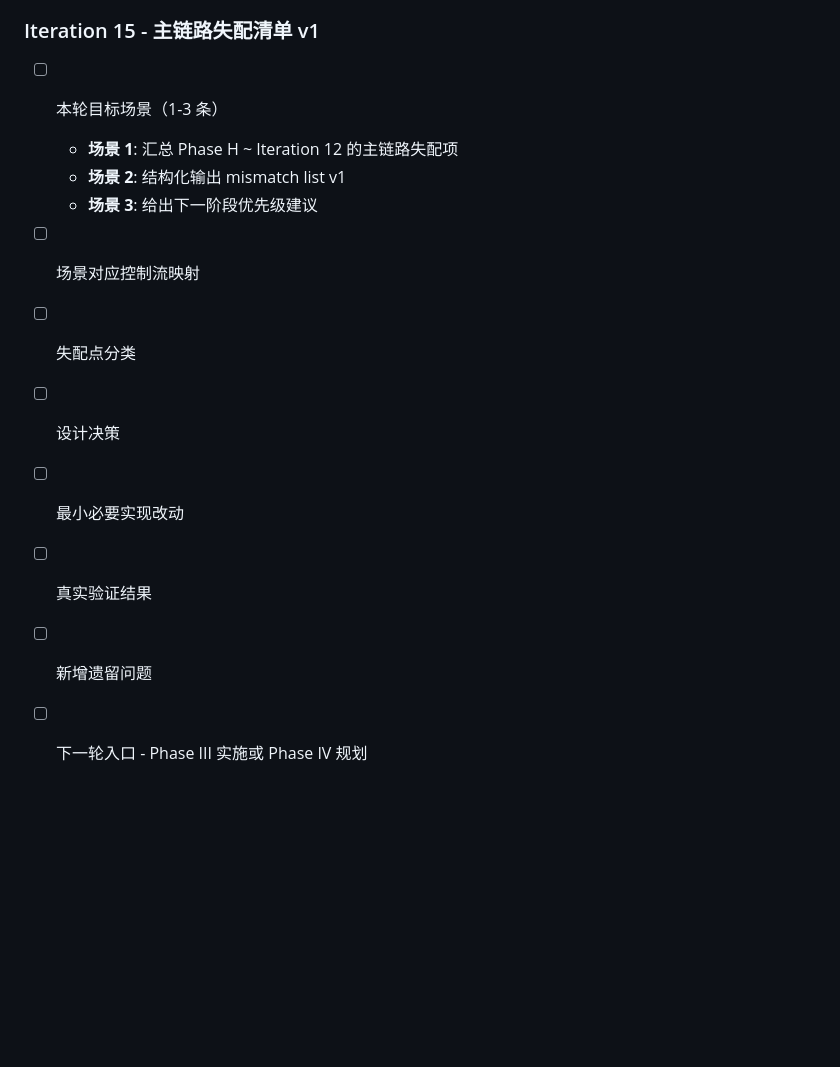
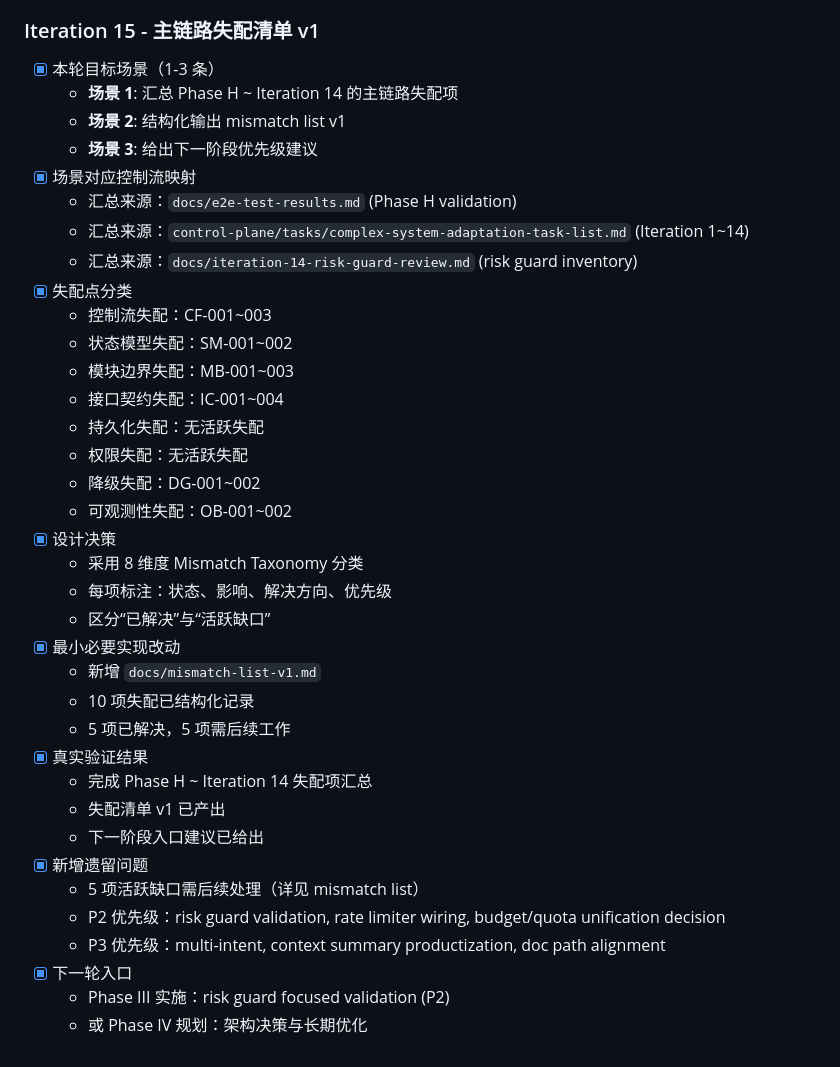
Before and after one commit to wangchienbo/AgentSystem, a Markdown page: control-plane/tasks/complex-system-adaptation-task-list.md, the part around the change. Drawn GitHub-style; blank space fills up the shorter version.

```diff
--- a/control-plane/tasks/complex-system-adaptation-task-list.md
+++ b/control-plane/tasks/complex-system-adaptation-task-list.md
@@ -715,14 +715,39 @@
 - [x] 下一轮入口 - Iteration 15：主链路失配清单 v1
 
 ### Iteration 15 - 主链路失配清单 v1
-- [ ] 本轮目标场景（1-3 条）
-  - **场景 1**: 汇总 Phase H ~ Iteration 12 的主链路失配项
+- [x] 本轮目标场景（1-3 条）
+  - **场景 1**: 汇总 Phase H ~ Iteration 14 的主链路失配项
   - **场景 2**: 结构化输出 mismatch list v1
   - **场景 3**: 给出下一阶段优先级建议
-- [ ] 场景对应控制流映射
-- [ ] 失配点分类
-- [ ] 设计决策
-- [ ] 最小必要实现改动
-- [ ] 真实验证结果
-- [ ] 新增遗留问题
-- [ ] 下一轮入口 - Phase III 实施或 Phase IV 规划
+- [x] 场景对应控制流映射
+  - 汇总来源：`docs/e2e-test-results.md` (Phase H validation)
+  - 汇总来源：`control-plane/tasks/complex-system-adaptation-task-list.md` (Iteration 1~14)
+  - 汇总来源：`docs/iteration-14-risk-guard-review.md` (risk guard inventory)
+- [x] 失配点分类
+  - 控制流失配：CF-001~003
+  - 状态模型失配：SM-001~002
+  - 模块边界失配：MB-001~003
+  - 接口契约失配：IC-001~004
+  - 持久化失配：无活跃失配
+  - 权限失配：无活跃失配
+  - 降级失配：DG-001~002
+  - 可观测性失配：OB-001~002
+- [x] 设计决策
+  - 采用 8 维度 Mismatch Taxonomy 分类
+  - 每项标注：状态、影响、解决方向、优先级
+  - 区分“已解决”与“活跃缺口”
+- [x] 最小必要实现改动
+  - 新增 `docs/mismatch-list-v1.md`
+  - 10 项失配已结构化记录
+  - 5 项已解决，5 项需后续工作
+- [x] 真实验证结果
+  - 完成 Phase H ~ Iteration 14 失配项汇总
+  - 失配清单 v1 已产出
+  - 下一阶段入口建议已给出
+- [x] 新增遗留问题
+  - 5 项活跃缺口需后续处理（详见 mismatch list）
+  - P2 优先级：risk guard validation, rate limiter wiring, budget/quota unification decision
+  - P3 优先级：multi-intent, context summary productization, doc path alignment
+- [x] 下一轮入口
+  - Phase III 实施：risk guard focused validation (P2)
+  - 或 Phase IV 规划：架构决策与长期优化
```
Also changed, not shown: docs/mismatch-list-v1.md (added, +246 -0 lines).
